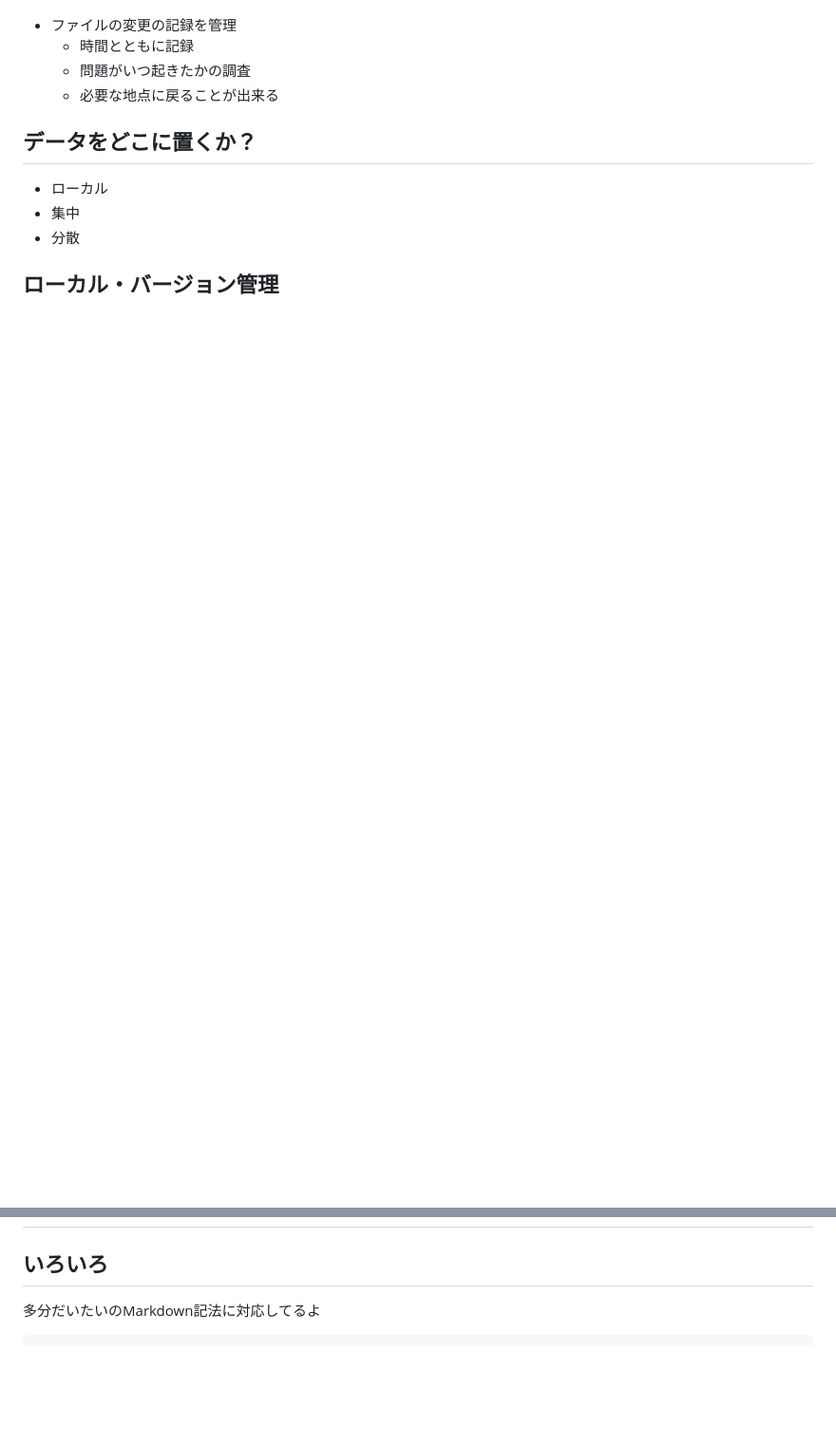
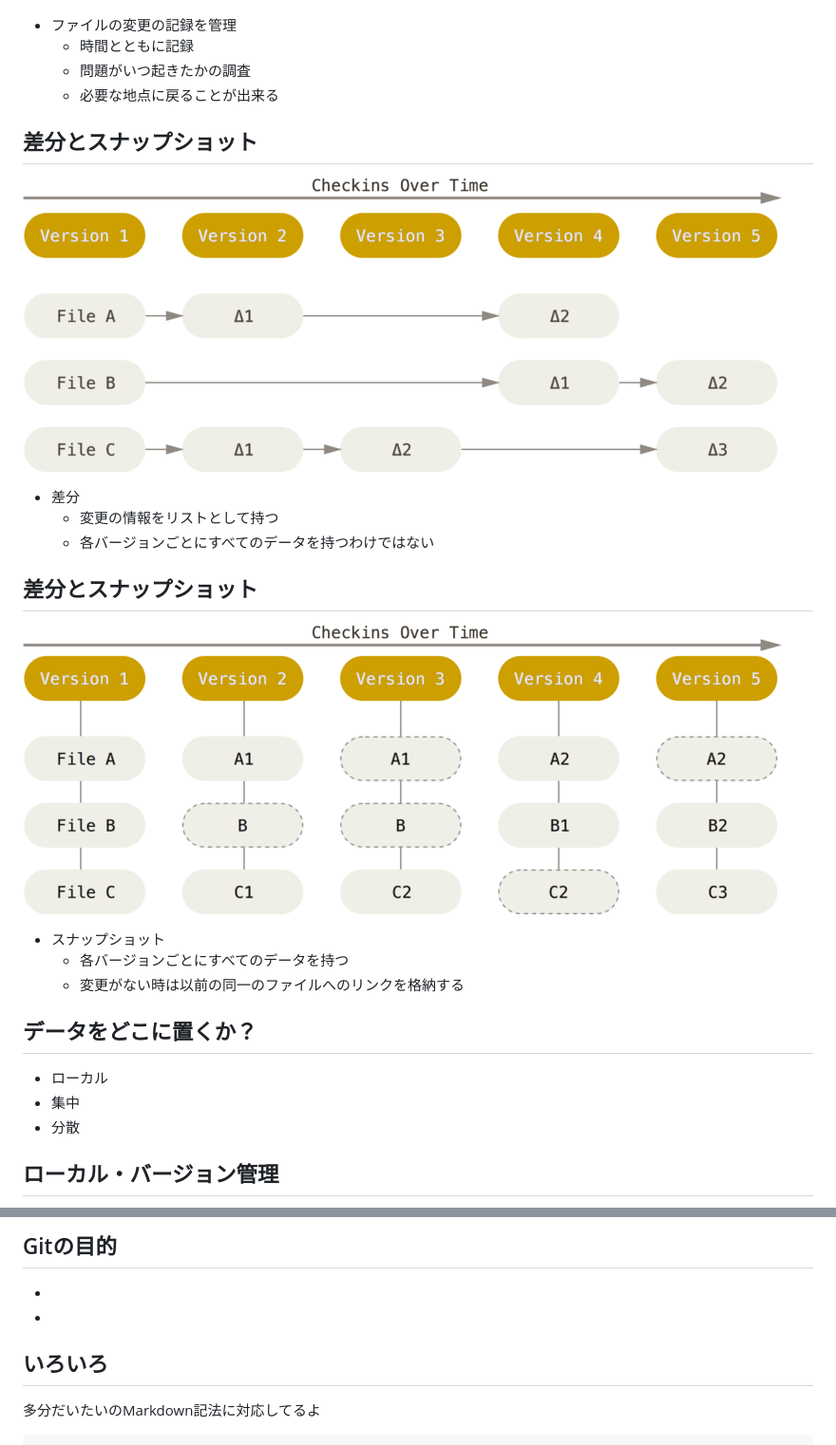
Before and after one commit to hijiki51/git-lecture, a Markdown page: lecture.md, 2 parts joined by grey strips. Shown: that part at 95% size. Rendered like a GitHub page; pictures changed too: sample_image/deltas.png (added), sample_image/snapshots.png (added); blank space fills up the shorter version.

Commit message:
add deltas and snapshots

```diff
--- a/lecture.md
+++ b/lecture.md
@@ -47,6 +47,17 @@ _class: user
   - 問題がいつ起きたかの調査
   - 必要な地点に戻ることが出来る
 
+## 差分とスナップショット
+![](sample_image/deltas.png)
+- 差分
+  - 変更の情報をリストとして持つ
+  - 各バージョンごとにすべてのデータを持つわけではない
+
+## 差分とスナップショット
+![](sample_image/snapshots.png)
+- スナップショット
+  - 各バージョンごとにすべてのデータを持つ
+  - 変更がない時は以前の同一のファイルへのリンクを格納する
 ## データをどこに置くか？
 
 - ローカル
@@ -57,3 +83,6 @@ _class: user
+## Gitの目的
+-
+-
 
 
 ## いろいろ
```
Also changed, not shown: other parts of lecture.md (+15 -0 lines).
